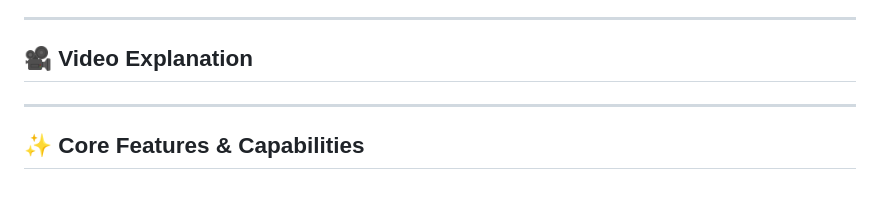
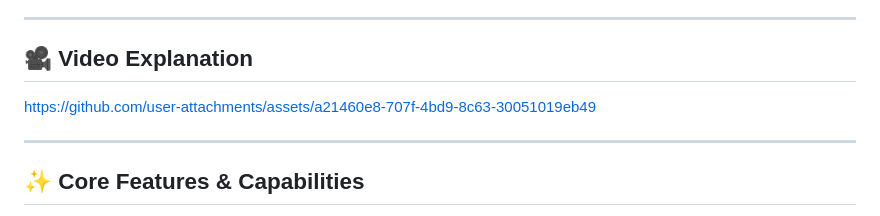
Before and after one commit to mro-nerd/SolveIt, a Markdown page: README.md, the part around the change. Drawn GitHub-style.

Commit message:
adding mp4 file

```diff
--- a/README.md
+++ b/README.md
@@ -25,6 +25,10 @@ By blending gamified therapy exercises, on-device machine learning for behaviora
 ---
 
 ## 🎥 Video Explanation
+
+
+
+https://github.com/user-attachments/assets/a21460e8-707f-4bd9-8c63-30051019eb49
 
 
 
```
